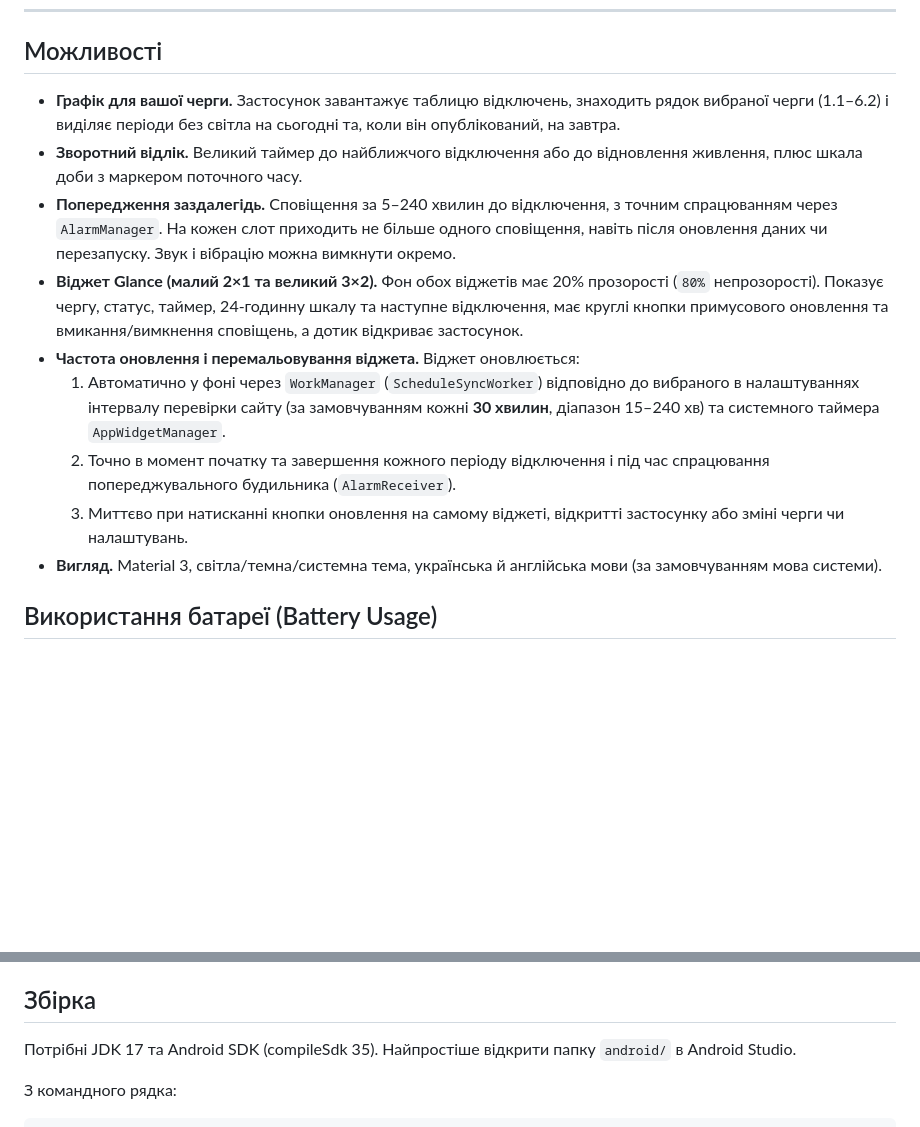
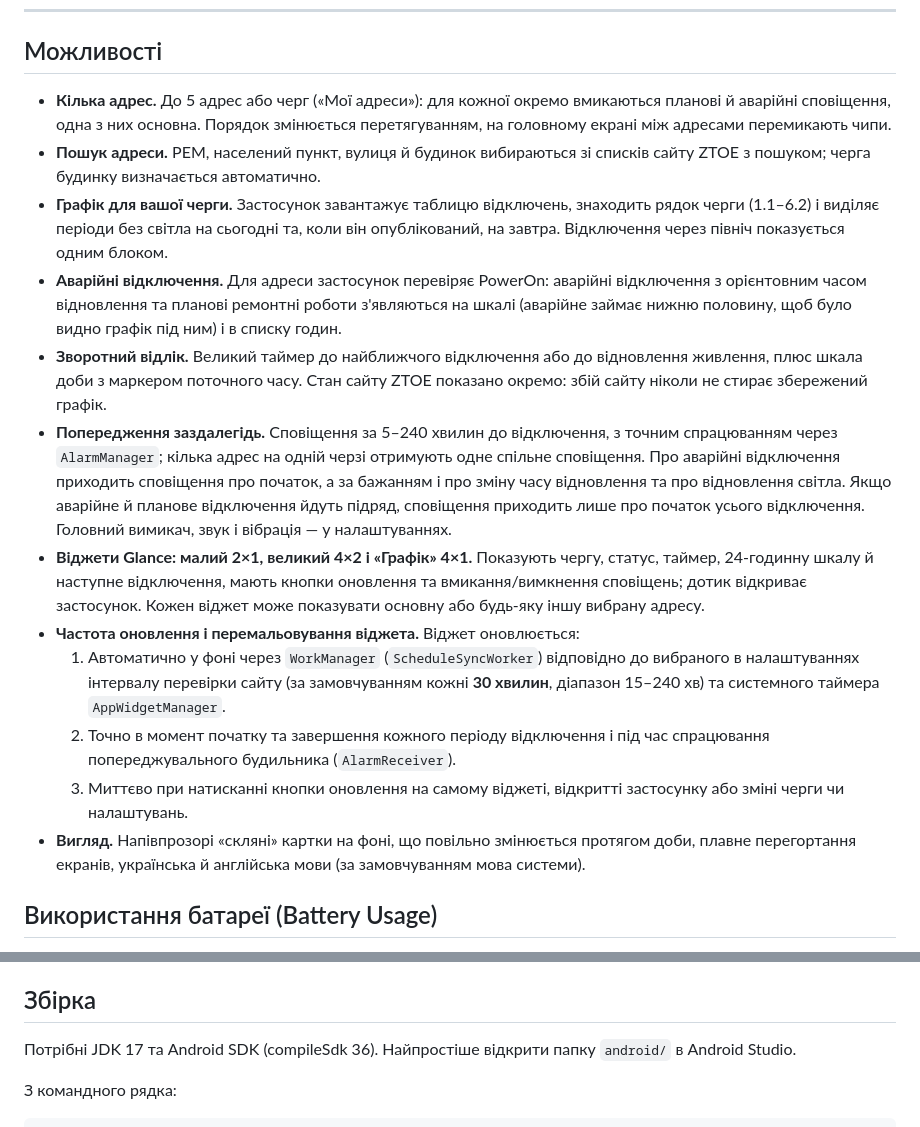
Before and after one commit to IgorZaharov/Android-ZTBlackoutPreWarning, a Markdown page: README.md, 2 parts joined by grey strips. GitHub-like rendering; blank space fills up the shorter version.

```diff
--- a/README.md
+++ b/README.md
@@ -37,15 +41,18 @@ Android-застосунок, який стежить за графіком по
 
 ## Можливості
 
-- **Графік для вашої черги.** Застосунок завантажує таблицю відключень, знаходить рядок вибраної черги (1.1–6.2) і виділяє періоди без світла на сьогодні та, коли він опублікований, на завтра.
-- **Зворотний відлік.** Великий таймер до найближчого відключення або до відновлення живлення, плюс шкала доби з маркером поточного часу.
-- **Попередження заздалегідь.** Сповіщення за 5–240 хвилин до відключення, з точним спрацюванням через `AlarmManager`. На кожен слот приходить не більше одного сповіщення, навіть після оновлення даних чи перезапуску. Звук і вібрацію можна вимкнути окремо.
-- **Віджет Glance (малий 2×1 та великий 3×2).** Фон обох віджетів має 20% прозорості (`80%` непрозорості). Показує чергу, статус, таймер, 24-годинну шкалу та наступне відключення, має круглі кнопки примусового оновлення та вмикання/вимкнення сповіщень, а дотик відкриває застосунок.
+- **Кілька адрес.** До 5 адрес або черг («Мої адреси»): для кожної окремо вмикаються планові й аварійні сповіщення, одна з них основна. Порядок змінюється перетягуванням, на головному екрані між адресами перемикають чипи.
+- **Пошук адреси.** РЕМ, населений пункт, вулиця й будинок вибираються зі списків сайту ZTOE з пошуком; черга будинку визначається автоматично.
+- **Графік для вашої черги.** Застосунок завантажує таблицю відключень, знаходить рядок черги (1.1–6.2) і виділяє періоди без світла на сьогодні та, коли він опублікований, на завтра. Відключення через північ показується одним блоком.
+- **Аварійні відключення.** Для адреси застосунок перевіряє PowerOn: аварійні відключення з орієнтовним часом відновлення та планові ремонтні роботи з'являються на шкалі (аварійне займає нижню половину, щоб було видно графік під ним) і в списку годин.
+- **Зворотний відлік.** Великий таймер до найближчого відключення або до відновлення живлення, плюс шкала доби з маркером поточного часу. Стан сайту ZTOE показано окремо: збій сайту ніколи не стирає збережений графік.
+- **Попередження заздалегідь.** Сповіщення за 5–240 хвилин до відключення, з точним спрацюванням через `AlarmManager`; кілька адрес на одній черзі отримують одне спільне сповіщення. Про аварійні відключення приходить сповіщення про початок, а за бажанням і про зміну часу відновлення та про відновлення світла. Якщо аварійне й планове відключення йдуть підряд, сповіщення приходить лише про початок усього відключення. Головний вимикач, звук і вібрація — у налаштуваннях.
+- **Віджети Glance: малий 2×1, великий 4×2 і «Графік» 4×1.** Показують чергу, статус, таймер, 24-годинну шкалу й наступне відключення, мають кнопки оновлення та вмикання/вимкнення сповіщень; дотик відкриває застосунок. Кожен віджет може показувати основну або будь-яку іншу вибрану адресу.
 - **Частота оновлення і перемальовування віджета.** Віджет оновлюється:
   1. Автоматично у фоні через `WorkManager` (`ScheduleSyncWorker`) відповідно до вибраного в налаштуваннях інтервалу перевірки сайту (за замовчуванням кожні **30 хвилин**, діапазон 15–240 хв) та системного таймера `AppWidgetManager`.
   2. Точно в момент початку та завершення кожного періоду відключення і під час спрацювання попереджувального будильника (`AlarmReceiver`).
   3. Миттєво при натисканні кнопки оновлення на самому віджеті, відкритті застосунку або зміні черги чи налаштувань.
-- **Вигляд.** Material 3, світла/темна/системна тема, українська й англійська мови (за замовчуванням мова системи).
+- **Вигляд.** Напівпрозорі «скляні» картки на фоні, що повільно змінюється протягом доби, плавне перегортання екранів, українська й англійська мови (за замовчуванням мова системи).
 
 ## Використання батареї (Battery Usage)
 
@@ -64,7 +71,7 @@ Android-застосунок, який стежить за графіком по
 
 ## Збірка
 
-Потрібні JDK 17 та Android SDK (compileSdk 35). Найпростіше відкрити папку `android/` в Android Studio.
+Потрібні JDK 17 та Android SDK (compileSdk 36). Найпростіше відкрити папку `android/` в Android Studio.
 
 З командного рядка:
 
```
Also changed, not shown: other parts of README.md (+12 -8 lines), CHANGELOG.md (+12 -18 lines), docs/screenshots/UI1.jpg, docs/screenshots/UI3.jpg, docs/screenshots/UI4.jpg, docs/screenshots/UI5.jpg (added), docs/screenshots/UI6.jpg (added).
